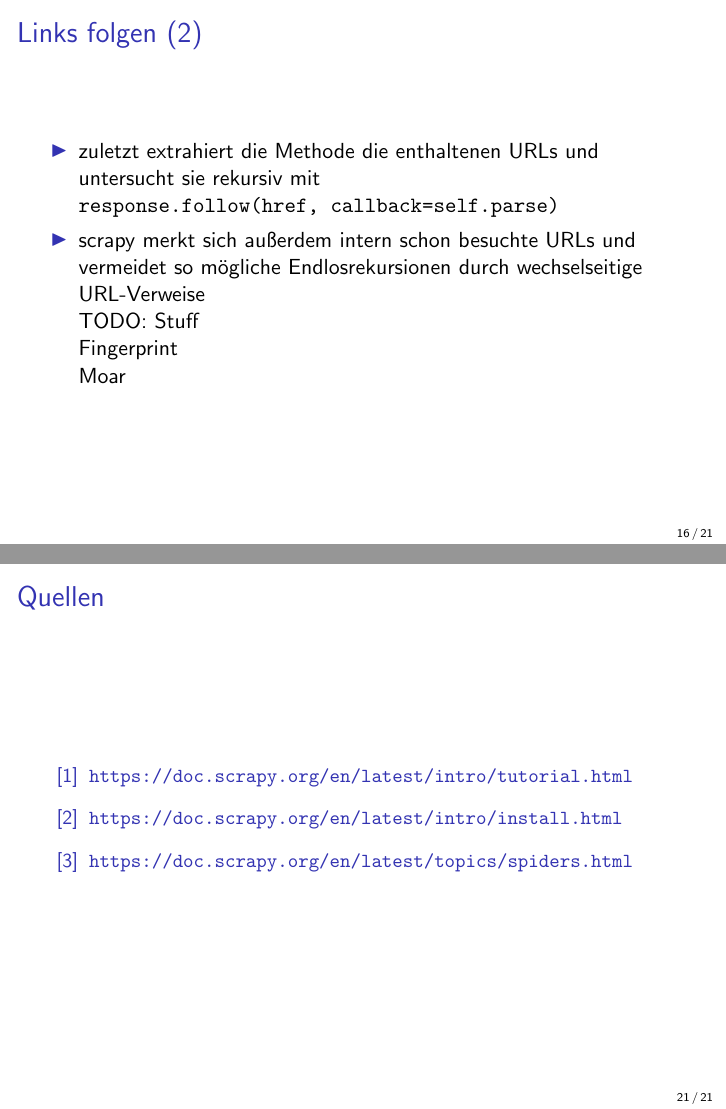
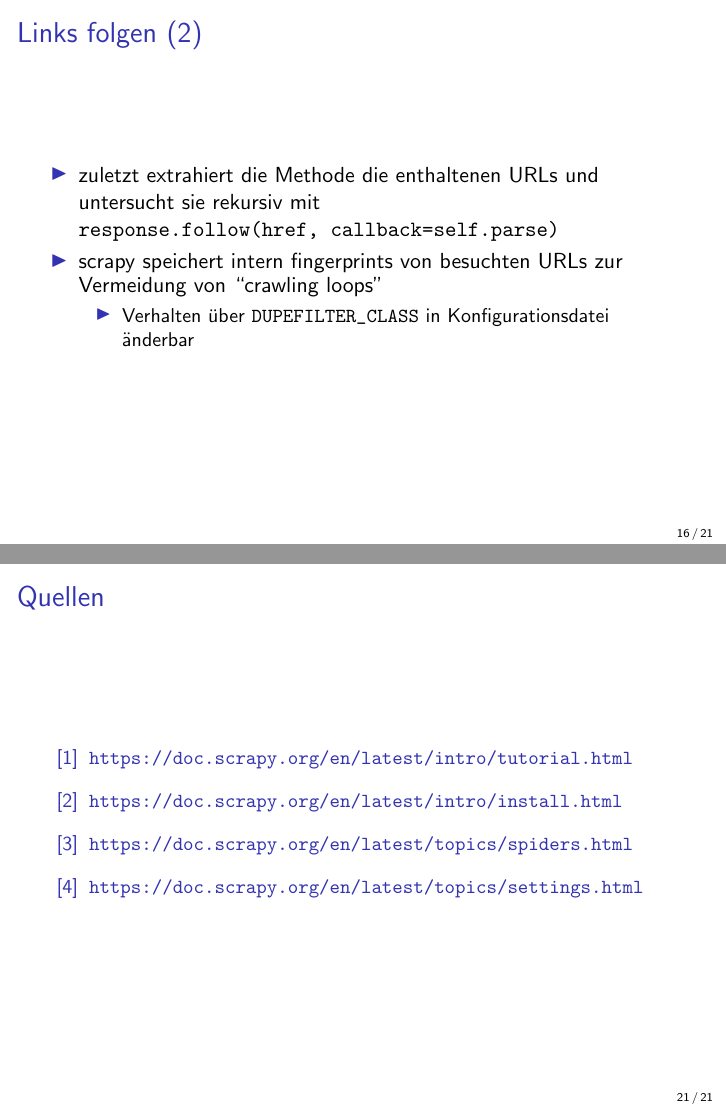
Before and after one commit to LdPx/Scrap-this...-and-that, LaTeX slides (scrapy_latex.tex): pages 16 and 22 of 22, joined at a grey line. Compiled offline with pdfLaTeX.

Commit message:
added fingerprint hint!

```diff
--- a/scrapy_latex.tex
+++ b/scrapy_latex.tex
@@ -257,13 +257,9 @@ def parse(self, response):
 		\framebreak
 
 		\item zuletzt extrahiert die Methode die enthaltenen URLs und untersucht sie rekursiv mit \lstinline|response.follow(href, callback=self.parse)|
-		\item scrapy merkt sich außerdem intern schon besuchte URLs und vermeidet so mögliche Endlosrekursionen durch wechselseitige URL-Verweise
-
-		TODO: Stuff
-
-		Fingerprint
-
-		Moar
+		\item scrapy speichert intern fingerprints von besuchten URLs zur Vermeidung von ``crawling loops'' \begin{itemize}
+			\item Verhalten über \lstinline|DUPEFILTER_CLASS| in Konfigurationsdatei änderbar
+		\end{itemize}
 	\end{itemize}
 \end{frame}
 
@@ -317,6 +313,7 @@ Vielleicht!
 		\bibitem{scrapy tu}\url{https://doc.scrapy.org/en/latest/intro/tutorial.html}
 		\bibitem{scrapy ins}\url{https://doc.scrapy.org/en/latest/intro/install.html}
 		\bibitem{scrapy sp}\url{https://doc.scrapy.org/en/latest/topics/spiders.html}
+		\bibitem{scrapy set}\url{https://doc.scrapy.org/en/latest/topics/settings.html}
 	\end{thebibliography}
 	}
 \end{frame}
```
Also changed, not shown: scrapy_latex.pdf.
